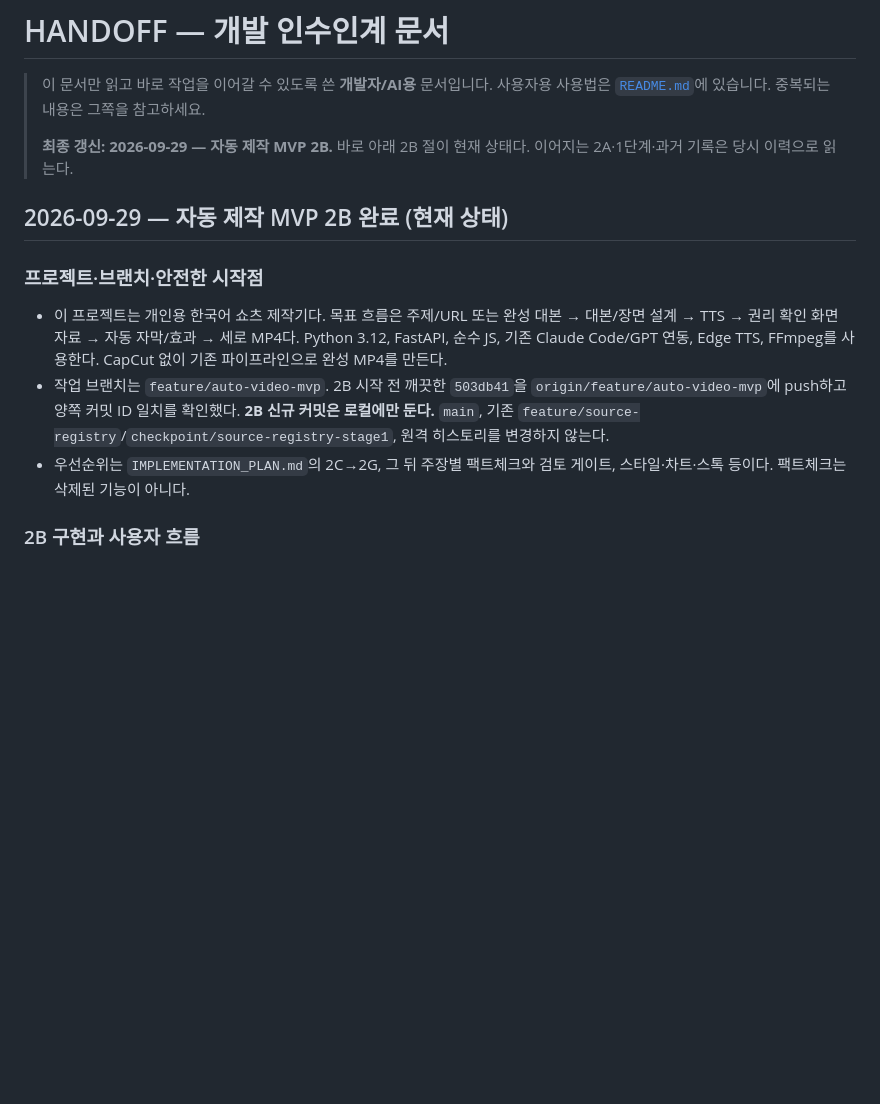
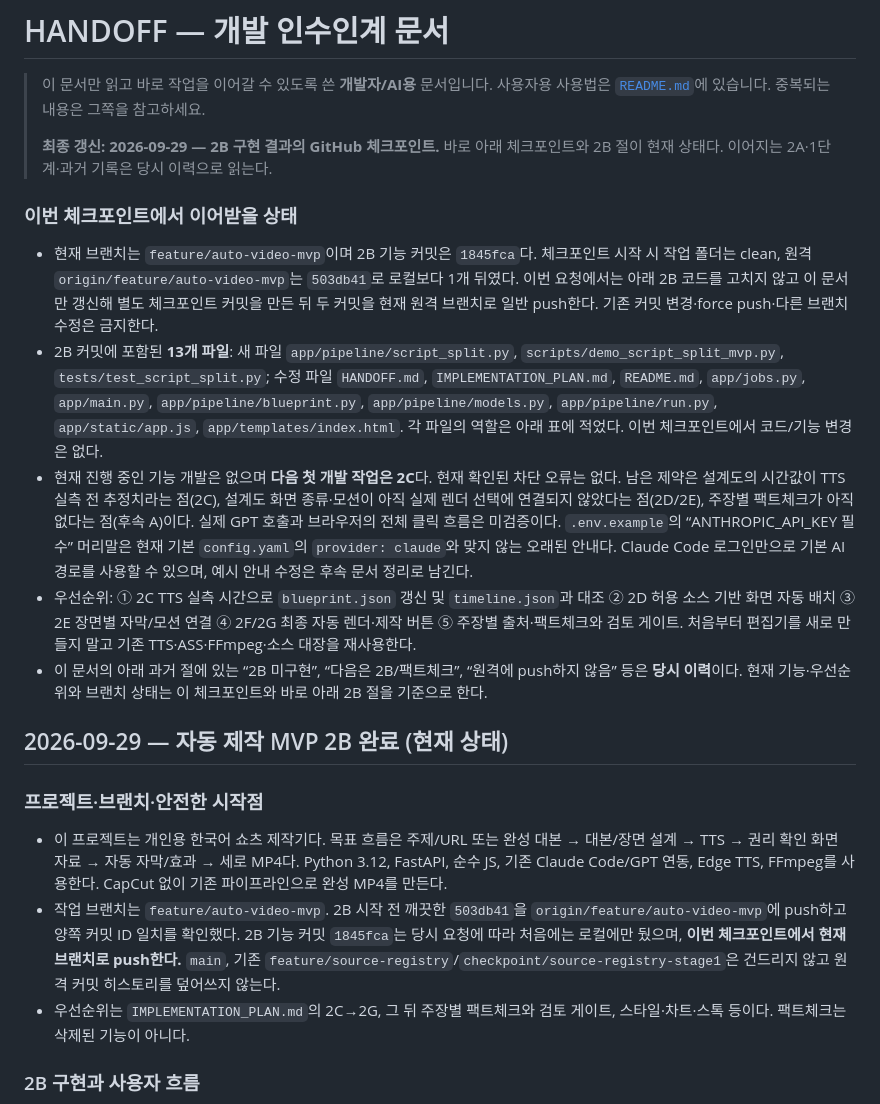
Before and after one commit to young92133-cmd/ai-shorts, a Markdown page: HANDOFF.md, the part around the change. GitHub-like rendering; blank space fills up the shorter version.

Commit message:
checkpoint: document completed 2B and next steps

```diff
--- a/HANDOFF.md
+++ b/HANDOFF.md
@@ -3,14 +3,22 @@
 > 이 문서만 읽고 바로 작업을 이어갈 수 있도록 쓴 **개발자/AI용** 문서입니다.
 > 사용자용 사용법은 [`README.md`](README.md)에 있습니다. 중복되는 내용은 그쪽을 참고하세요.
 >
-> **최종 갱신: 2026-09-29 — 자동 제작 MVP 2B.** 바로 아래 2B 절이 현재 상태다. 이어지는 2A·1단계·과거 기록은 당시 이력으로 읽는다.
+> **최종 갱신: 2026-09-29 — 2B 구현 결과의 GitHub 체크포인트.** 바로 아래 체크포인트와 2B 절이 현재 상태다. 이어지는 2A·1단계·과거 기록은 당시 이력으로 읽는다.
+
+### 이번 체크포인트에서 이어받을 상태
+
+- 현재 브랜치는 `feature/auto-video-mvp`이며 2B 기능 커밋은 `1845fca`다. 체크포인트 시작 시 작업 폴더는 clean, 원격 `origin/feature/auto-video-mvp`는 `503db41`로 로컬보다 1개 뒤였다. 이번 요청에서는 아래 2B 코드를 고치지 않고 이 문서만 갱신해 별도 체크포인트 커밋을 만든 뒤 두 커밋을 현재 원격 브랜치로 일반 push한다. 기존 커밋 변경·force push·다른 브랜치 수정은 금지한다.
+- 2B 커밋에 포함된 **13개 파일**: 새 파일 `app/pipeline/script_split.py`, `scripts/demo_script_split_mvp.py`, `tests/test_script_split.py`; 수정 파일 `HANDOFF.md`, `IMPLEMENTATION_PLAN.md`, `README.md`, `app/jobs.py`, `app/main.py`, `app/pipeline/blueprint.py`, `app/pipeline/models.py`, `app/pipeline/run.py`, `app/static/app.js`, `app/templates/index.html`. 각 파일의 역할은 아래 표에 적었다. 이번 체크포인트에서 코드/기능 변경은 없다.
+- 현재 진행 중인 기능 개발은 없으며 **다음 첫 개발 작업은 2C**다. 현재 확인된 차단 오류는 없다. 남은 제약은 설계도의 시간값이 TTS 실측 전 추정치라는 점(2C), 설계도 화면 종류·모션이 아직 실제 렌더 선택에 연결되지 않았다는 점(2D/2E), 주장별 팩트체크가 아직 없다는 점(후속 A)이다. 실제 GPT 호출과 브라우저의 전체 클릭 흐름은 미검증이다. `.env.example`의 “ANTHROPIC_API_KEY 필수” 머리말은 현재 기본 `config.yaml`의 `provider: claude`와 맞지 않는 오래된 안내다. Claude Code 로그인만으로 기본 AI 경로를 사용할 수 있으며, 예시 안내 수정은 후속 문서 정리로 남긴다.
+- 우선순위: ① 2C TTS 실측 시간으로 `blueprint.json` 갱신 및 `timeline.json`과 대조 ② 2D 허용 소스 기반 화면 자동 배치 ③ 2E 장면별 자막/모션 연결 ④ 2F/2G 최종 자동 렌더·제작 버튼 ⑤ 주장별 출처·팩트체크와 검토 게이트. 처음부터 편집기를 새로 만들지 말고 기존 TTS·ASS·FFmpeg·소스 대장을 재사용한다.
+- 이 문서의 아래 과거 절에 있는 “2B 미구현”, “다음은 2B/팩트체크”, “원격에 push하지 않음” 등은 **당시 이력**이다. 현재 기능·우선순위와 브랜치 상태는 이 체크포인트와 바로 아래 2B 절을 기준으로 한다.
 
 ## 2026-09-29 — 자동 제작 MVP 2B 완료 (현재 상태)
 
 ### 프로젝트·브랜치·안전한 시작점
 
 - 이 프로젝트는 개인용 한국어 쇼츠 제작기다. 목표 흐름은 주제/URL 또는 완성 대본 → 대본/장면 설계 → TTS → 권리 확인 화면 자료 → 자동 자막/효과 → 세로 MP4다. Python 3.12, FastAPI, 순수 JS, 기존 Claude Code/GPT 연동, Edge TTS, FFmpeg를 사용한다. CapCut 없이 기존 파이프라인으로 완성 MP4를 만든다.
-- 작업 브랜치는 `feature/auto-video-mvp`. 2B 시작 전 깨끗한 `503db41`을 `origin/feature/auto-video-mvp`에 push하고 양쪽 커밋 ID 일치를 확인했다. **2B 신규 커밋은 로컬에만 둔다.** `main`, 기존 `feature/source-registry`/`checkpoint/source-registry-stage1`, 원격 히스토리를 변경하지 않는다.
+- 작업 브랜치는 `feature/auto-video-mvp`. 2B 시작 전 깨끗한 `503db41`을 `origin/feature/auto-video-mvp`에 push하고 양쪽 커밋 ID 일치를 확인했다. 2B 기능 커밋 `1845fca`는 당시 요청에 따라 처음에는 로컬에만 뒀으며, **이번 체크포인트에서 현재 브랜치로 push한다.** `main`, 기존 `feature/source-registry`/`checkpoint/source-registry-stage1`은 건드리지 않고 원격 커밋 히스토리를 덮어쓰지 않는다.
 - 우선순위는 `IMPLEMENTATION_PLAN.md`의 2C→2G, 그 뒤 주장별 팩트체크와 검토 게이트, 스타일·차트·스톡 등이다. 팩트체크는 삭제된 기능이 아니다.
 
 ### 2B 구현과 사용자 흐름
```
